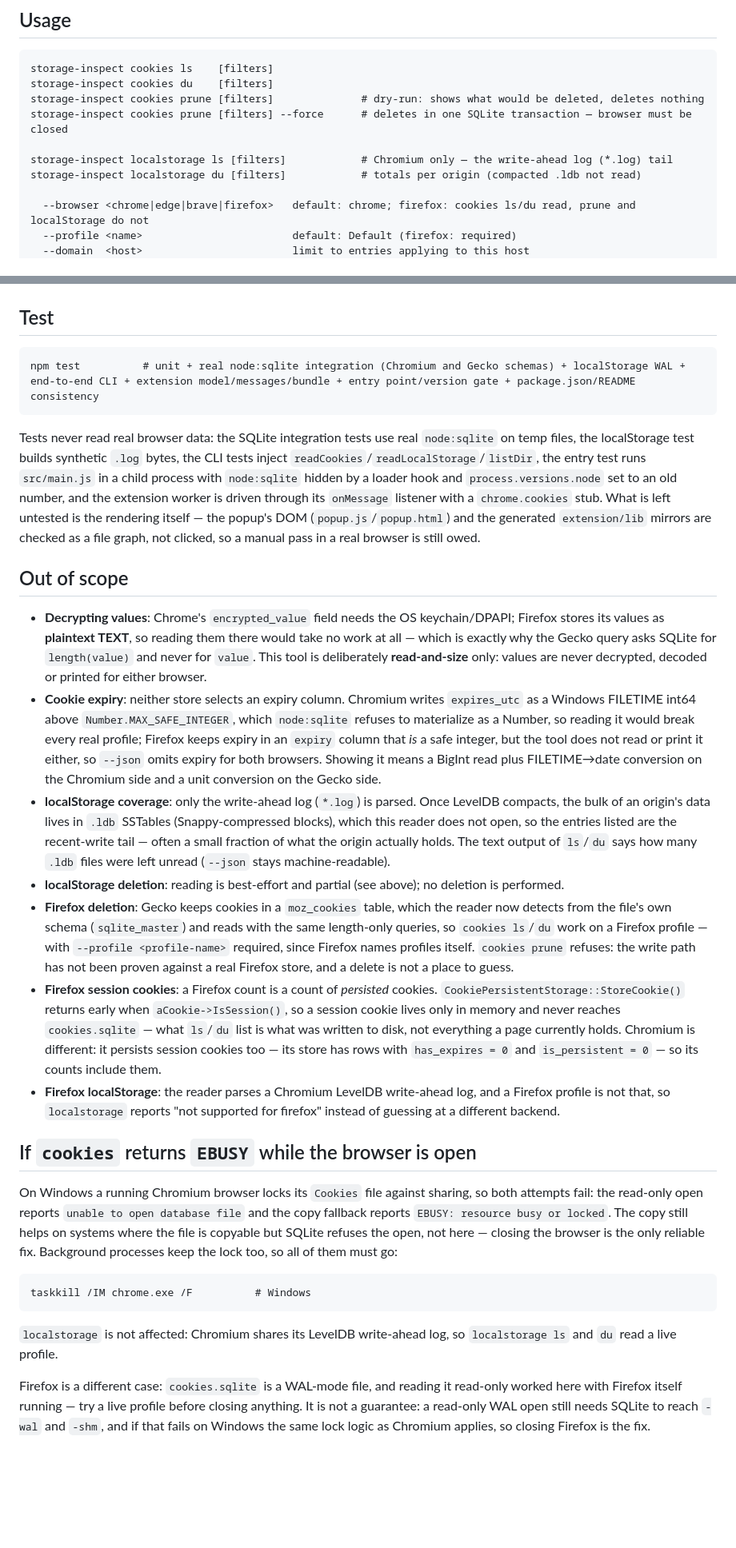
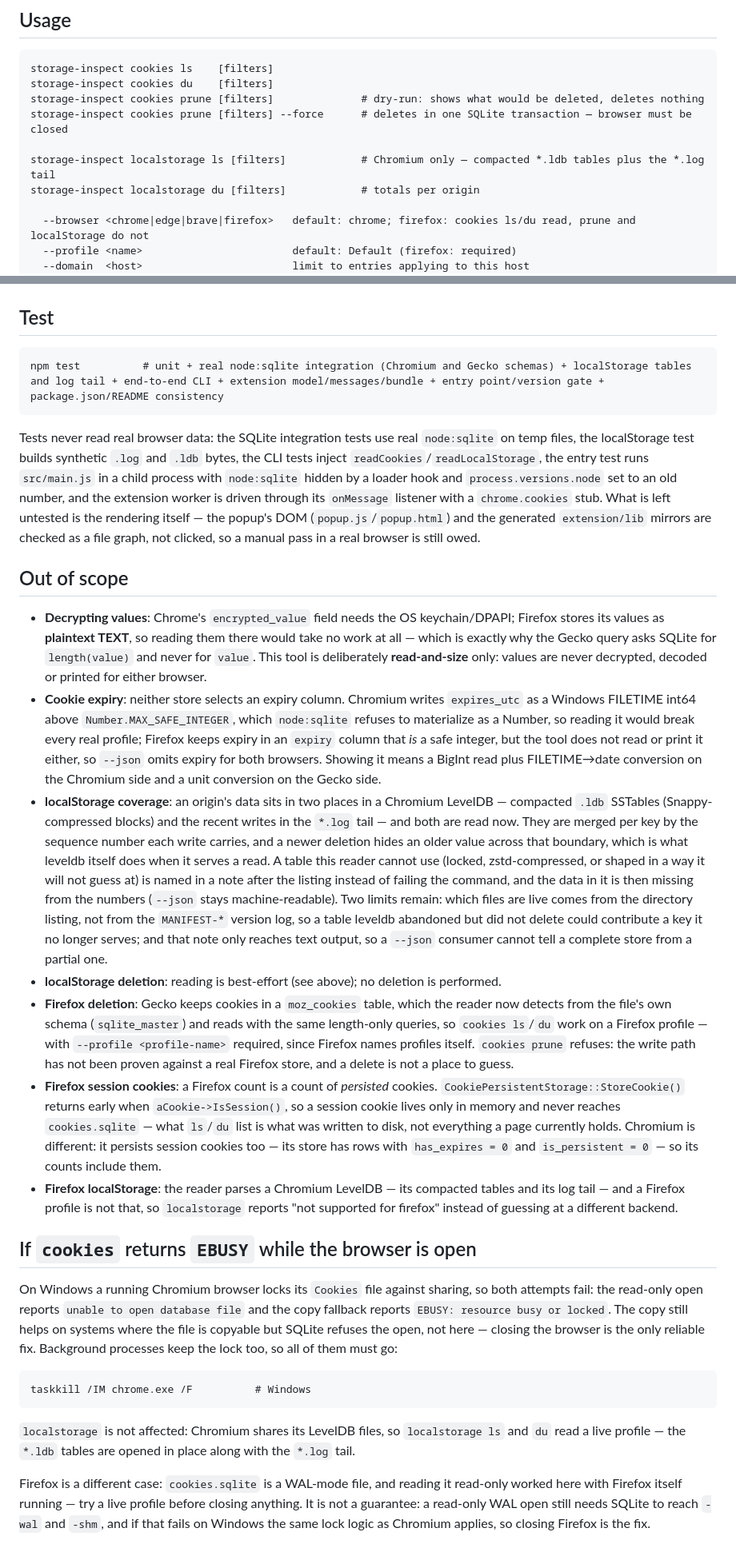
Before and after one commit to kefyusuf/storage-inspect, a Markdown page: README.md, 2 parts joined by grey strips. Shown at 80% size. Rendered like a GitHub page; blank space fills up the shorter version.

Commit message:
Say which parts of the localStorage store the reader covers
The architecture map still described the WAL-only reader and had no line for
src/sstable.js or src/snappy.js, and the out-of-scope bullet claimed compacted
tables were not opened at all. Measured against the real store behind this:
measuring the tables is what turns 12 log entries into 50.

````diff
--- a/README.md
+++ b/README.md
@@ -26,8 +26,8 @@ storage-inspect cookies du    [filters]
 storage-inspect cookies prune [filters]              # dry-run: shows what would be deleted, deletes nothing
 storage-inspect cookies prune [filters] --force      # deletes in one SQLite transaction — browser must be closed
 
-storage-inspect localstorage ls [filters]            # Chromium only — the write-ahead log (*.log) tail
-storage-inspect localstorage du [filters]            # totals per origin (compacted .ldb not read)
+storage-inspect localstorage ls [filters]            # Chromium only — compacted *.ldb tables plus the *.log tail
+storage-inspect localstorage du [filters]            # totals per origin
 
   --browser <chrome|edge|brave|firefox>   default: chrome; firefox: cookies ls/du read, prune and localStorage do not
   --profile <name>                        default: Default (firefox: required)
@@ -80,24 +82,24 @@ extension/lib/model.js        toInternal (strips value), summarize, removeUrl, r
 
 ## Test
 ```
-npm test          # unit + real node:sqlite integration (Chromium and Gecko schemas) + localStorage WAL + end-to-end CLI + extension model/messages/bundle + entry point/version gate + package.json/README consistency
+npm test          # unit + real node:sqlite integration (Chromium and Gecko schemas) + localStorage tables and log tail + end-to-end CLI + extension model/messages/bundle + entry point/version gate + package.json/README consistency
 ```
-Tests never read real browser data: the SQLite integration tests use real `node:sqlite` on temp files, the localStorage test builds synthetic `.log` bytes, the CLI tests inject `readCookies`/`readLocalStorage`/`listDir`, the entry test runs `src/main.js` in a child process with `node:sqlite` hidden by a loader hook and `process.versions.node` set to an old number, and the extension worker is driven through its `onMessage` listener with a `chrome.cookies` stub. What is left untested is the rendering itself — the popup's DOM (`popup.js`/`popup.html`) and the generated `extension/lib` mirrors are checked as a file graph, not clicked, so a manual pass in a real browser is still owed.
+Tests never read real browser data: the SQLite integration tests use real `node:sqlite` on temp files, the localStorage test builds synthetic `.log` and `.ldb` bytes, the CLI tests inject `readCookies`/`readLocalStorage`, the entry test runs `src/main.js` in a child process with `node:sqlite` hidden by a loader hook and `process.versions.node` set to an old number, and the extension worker is driven through its `onMessage` listener with a `chrome.cookies` stub. What is left untested is the rendering itself — the popup's DOM (`popup.js`/`popup.html`) and the generated `extension/lib` mirrors are checked as a file graph, not clicked, so a manual pass in a real browser is still owed.
 
 ## Out of scope
 - **Decrypting values**: Chrome's `encrypted_value` field needs the OS keychain/DPAPI; Firefox stores its values as **plaintext TEXT**, so reading them there would take no work at all — which is exactly why the Gecko query asks SQLite for `length(value)` and never for `value`. This tool is deliberately **read-and-size** only: values are never decrypted, decoded or printed for either browser.
 - **Cookie expiry**: neither store selects an expiry column. Chromium writes `expires_utc` as a Windows FILETIME int64 above `Number.MAX_SAFE_INTEGER`, which `node:sqlite` refuses to materialize as a Number, so reading it would break every real profile; Firefox keeps expiry in an `expiry` column that *is* a safe integer, but the tool does not read or print it either, so `--json` omits expiry for both browsers. Showing it means a BigInt read plus FILETIME→date conversion on the Chromium side and a unit conversion on the Gecko side.
-- **localStorage coverage**: only the write-ahead log (`*.log`) is parsed. Once LevelDB compacts, the bulk of an origin's data lives in `.ldb` SSTables (Snappy-compressed blocks), which this reader does not open, so the entries listed are the recent-write tail — often a small fraction of what the origin actually holds. The text output of `ls`/`du` says how many `.ldb` files were left unread (`--json` stays machine-readable).
-- **localStorage deletion**: reading is best-effort and partial (see above); no deletion is performed.
+- **localStorage coverage**: an origin's data sits in two places in a Chromium LevelDB — compacted `.ldb` SSTables (Snappy-compressed blocks) and the recent writes in the `*.log` tail — and both are read now. They are merged per key by the sequence number each write carries, and a newer deletion hides an older value across that boundary, which is what leveldb itself does when it serves a read. A table this reader cannot use (locked, zstd-compressed, or shaped in a way it will not guess at) is named in a note after the listing instead of failing the command, and the data in it is then missing from the numbers (`--json` stays machine-readable). Two limits remain: which files are live comes from the directory listing, not from the `MANIFEST-*` version log, so a table leveldb abandoned but did not delete could contribute a key it no longer serves; and that note only reaches text output, so a `--json` consumer cannot tell a complete store from a partial one.
+- **localStorage deletion**: reading is best-effort (see above); no deletion is performed.
 - **Firefox deletion**: Gecko keeps cookies in a `moz_cookies` table, which the reader now detects from the file's own schema (`sqlite_master`) and reads with the same length-only queries, so `cookies ls`/`du` work on a Firefox profile — with `--profile <profile-name>` required, since Firefox names profiles itself. `cookies prune` refuses: the write path has not been proven against a real Firefox store, and a delete is not a place to guess.
 - **Firefox session cookies**: a Firefox count is a count of *persisted* cookies. `CookiePersistentStorage::StoreCookie()` returns early when `aCookie->IsSession()`, so a session cookie lives only in memory and never reaches `cookies.sqlite` — what `ls`/`du` list is what was written to disk, not everything a page currently holds. Chromium is different: it persists session cookies too — its store has rows with `has_expires = 0` and `is_persistent = 0` — so its counts include them.
-- **Firefox localStorage**: the reader parses a Chromium LevelDB write-ahead log, and a Firefox profile is not that, so `localstorage` reports "not supported for firefox" instead of guessing at a different backend.
+- **Firefox localStorage**: the reader parses a Chromium LevelDB — its compacted tables and its log tail — and a Firefox profile is not that, so `localstorage` reports "not supported for firefox" instead of guessing at a different backend.
 
 ## If `cookies` returns `EBUSY` while the browser is open
 On Windows a running Chromium browser locks its `Cookies` file against sharing, so both attempts fail: the read-only open reports `unable to open database file` and the copy fallback reports `EBUSY: resource busy or locked`. The copy still helps on systems where the file is copyable but SQLite refuses the open, not here — closing the browser is the only reliable fix. Background processes keep the lock too, so all of them must go:
 ```
 taskkill /IM chrome.exe /F          # Windows
 ```
-`localstorage` is not affected: Chromium shares its LevelDB write-ahead log, so `localstorage ls` and `du` read a live profile.
+`localstorage` is not affected: Chromium shares its LevelDB files, so `localstorage ls` and `du` read a live profile — the `*.ldb` tables are opened in place along with the `*.log` tail.
 
 Firefox is a different case: `cookies.sqlite` is a WAL-mode file, and reading it read-only worked here with Firefox itself running — try a live profile before closing anything. It is not a guarantee: a read-only WAL open still needs SQLite to reach `-wal` and `-shm`, and if that fails on Windows the same lock logic as Chromium applies, so closing Firefox is the fix.
````
Also changed, not shown: other parts of README.md (+3 -1 lines).
